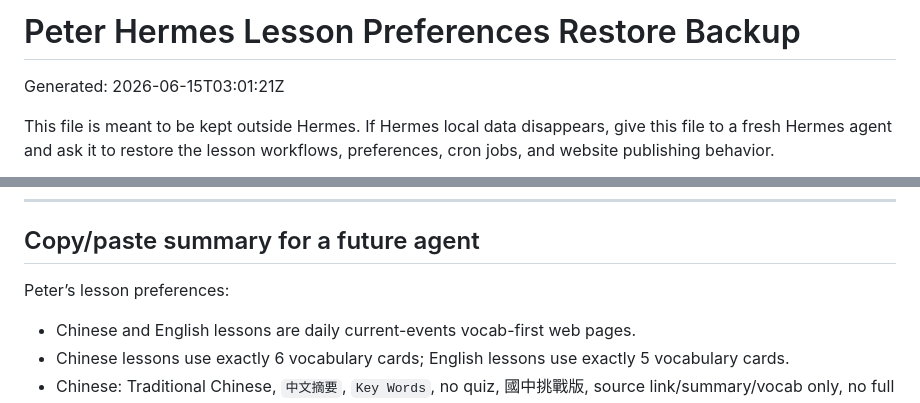
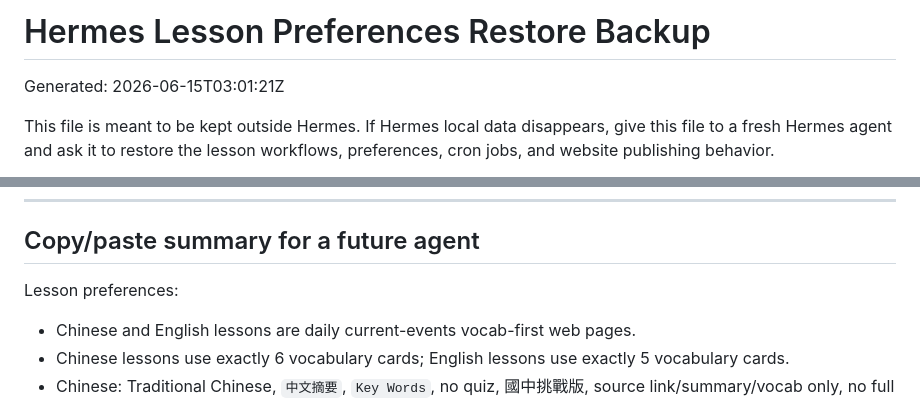
Before and after one commit to Windswell284/English-lessons-web, a Markdown page: docs/hermes-restore-backup.md, 2 parts joined by grey strips. Drawn GitHub-style.

Commit message:
chore: publish English lessons website file docs/hermes-restore-backup.md

```diff
--- a/docs/hermes-restore-backup.md
+++ b/docs/hermes-restore-backup.md
@@ -1,4 +1,4 @@
-# Peter Hermes Lesson Preferences Restore Backup
+# Hermes Lesson Preferences Restore Backup
 
 Generated: 2026-06-15T03:01:21Z
 
@@ -396,7 +396,7 @@ A fresh Hermes restore should do the following:
 
 ## Copy/paste summary for a future agent
 
-Peter’s lesson preferences:
+Lesson preferences:
 
 - Chinese and English lessons are daily current-events vocab-first web pages.
 - Chinese lessons use exactly 6 vocabulary cards; English lessons use exactly 5 vocabulary cards.
```
